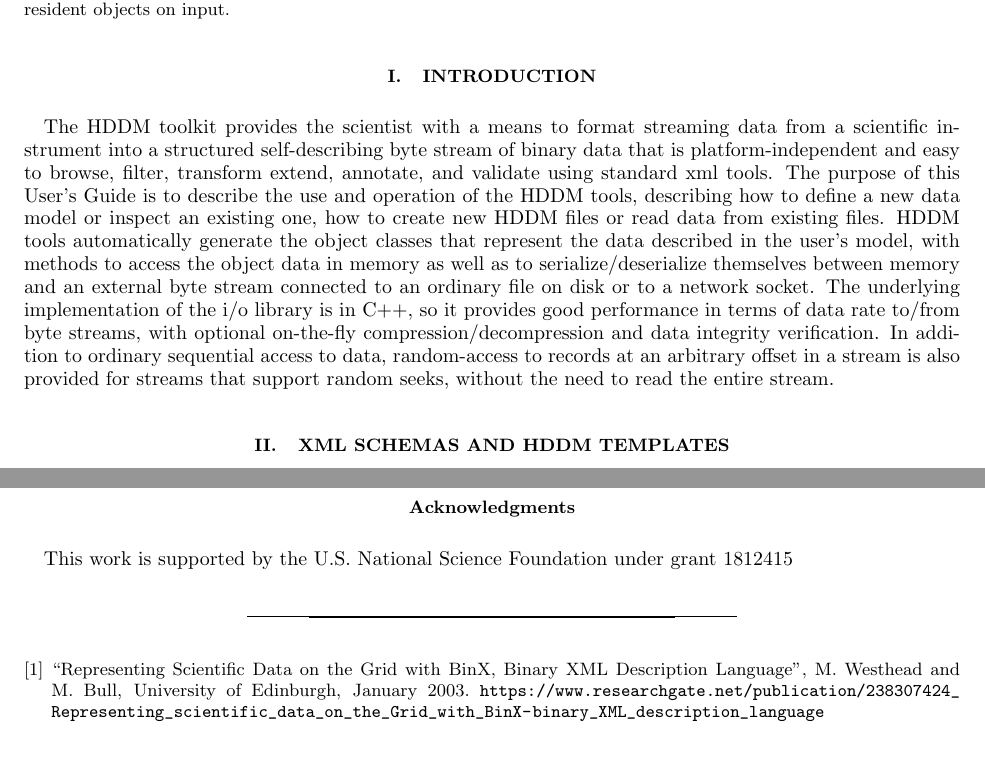
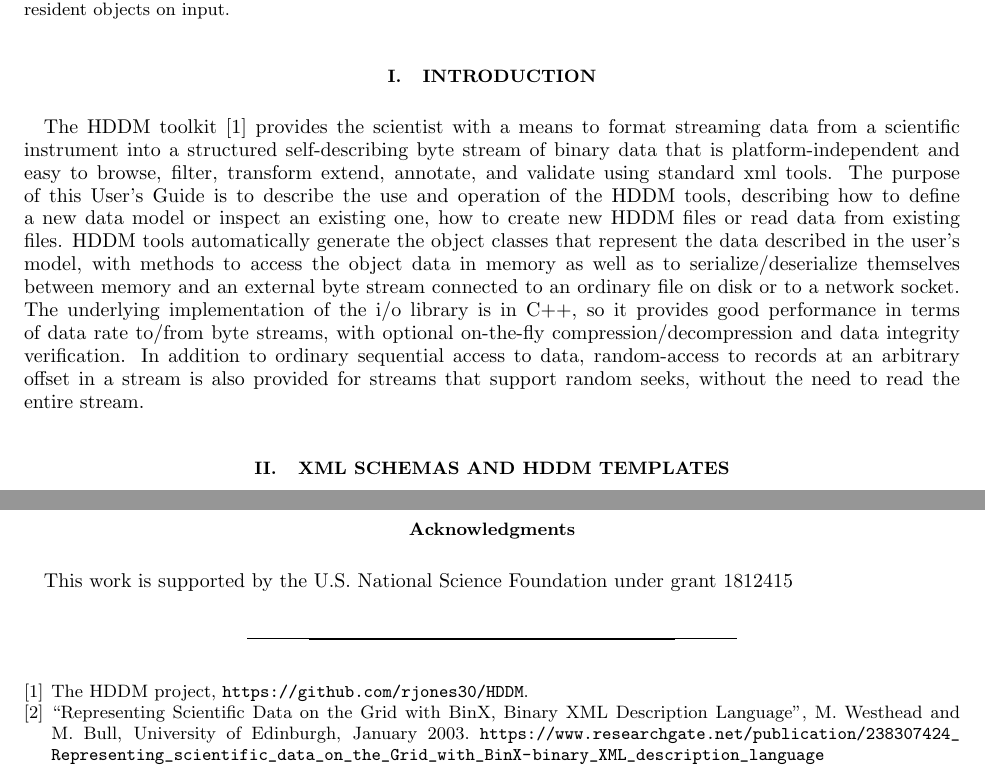
Before and after one commit to rjones30/HDDM, a LaTeX paper (doc/users_guide/guide.tex): two parts of pages 3 and 32 of 32, joined at a grey line, cut so that both start at the same text. Compiled offline with pdfLaTeX.

Commit message:
* add a reference to the github repo [rtj]

```diff
--- a/doc/users_guide/guide.tex
+++ b/doc/users_guide/guide.tex
@@ -183,7 +183,8 @@ also read/write standard HDF5 files and ROOT trees.
 \newpage
 \section{Introduction}
 
-The HDDM toolkit provides the scientist with a means to format streaming data
+The HDDM toolkit~\cite{github-hddm}
+provides the scientist with a means to format streaming data
 from a scientific instrument into a structured self-describing byte stream of
 binary data that is platform-independent and easy to browse, filter, transform
 extend, annotate, and validate using standard xml tools. The purpose of this
@@ -2307,6 +2308,8 @@ the desired entry argument on any reads or writes requested within a worker thre
 This work is supported by the U.S. National Science Foundation under grant 1812415
 
 \begin{thebibliography}{d}
+\bibitem{github-hddm}
+The HDDM project, \url{https://github.com/rjones30/HDDM}.
 \bibitem{binx}
 ``Representing Scientific Data on the Grid with BinX, Binary XML Description
 Language'', M. Westhead and M. Bull, University of Edinburgh, January 2003.
```
Also changed, not shown: doc/users_guide.pdf, doc/users_guide/guide.pdf.
